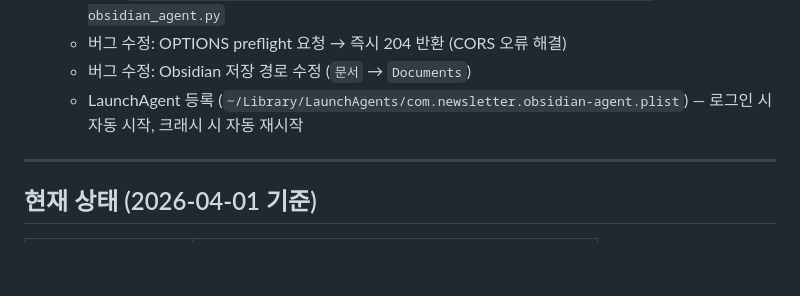
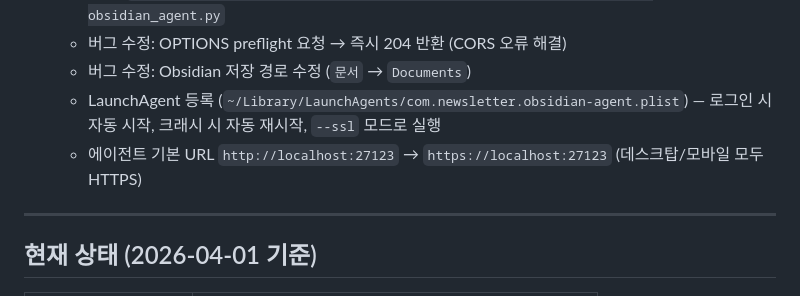
Before and after one commit to saojeong21/newsletter_ai, a Markdown page: CLAUDE.md, the part around the change. GitHub-like rendering; blank space fills up the shorter version.

Commit message:
docs: CLAUDE.md에 SSL 모드 및 기본 URL 변경 이력 반영
Co-Authored-By: Claude Sonnet 4.6 <noreply@anthropic.com>

```diff
--- a/CLAUDE.md
+++ b/CLAUDE.md
@@ -79,7 +79,8 @@ Newsletter/
   - 실행: `pip install flask flask-cors trafilatura lxml_html_clean && python obsidian_agent.py`
   - 버그 수정: OPTIONS preflight 요청 → 즉시 204 반환 (CORS 오류 해결)
   - 버그 수정: Obsidian 저장 경로 수정 (`문서` → `Documents`)
-  - LaunchAgent 등록 (`~/Library/LaunchAgents/com.newsletter.obsidian-agent.plist`) — 로그인 시 자동 시작, 크래시 시 자동 재시작
+  - LaunchAgent 등록 (`~/Library/LaunchAgents/com.newsletter.obsidian-agent.plist`) — 로그인 시 자동 시작, 크래시 시 자동 재시작, `--ssl` 모드로 실행
+  - 에이전트 기본 URL `http://localhost:27123` → `https://localhost:27123` (데스크탑/모바일 모두 HTTPS)
 
 ---
 
```
